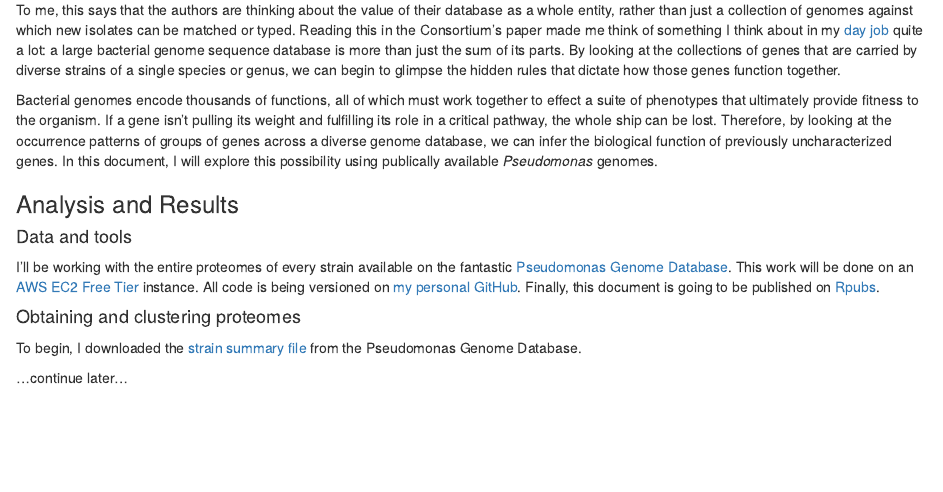
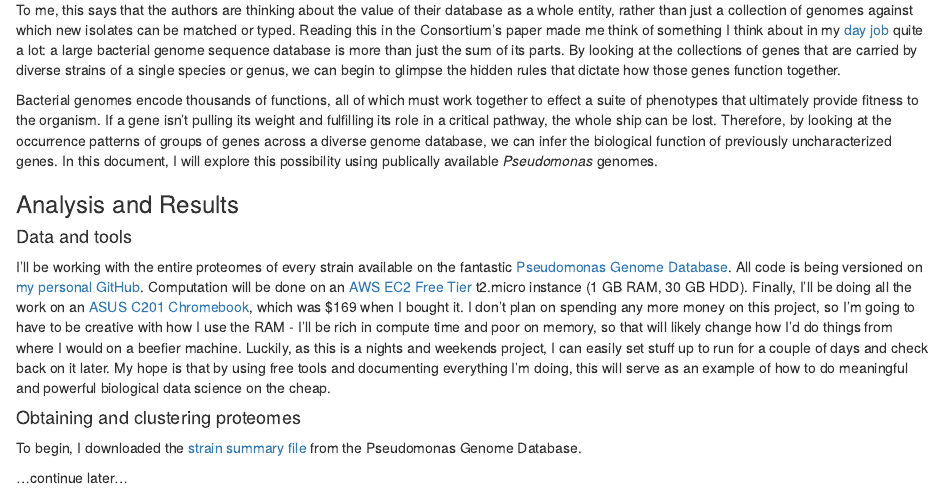
Before and after one commit to khturner/Pseudomonas-genomics, an R Markdown document (analysis.rmd): the page in a window 1100 px wide, from 470 px down. Rendered offline with R 4.5, knitr and Pandoc, with nearby package versions.

Commit message:
Update analysis.rmd

```diff
--- a/analysis.rmd
+++ b/analysis.rmd
@@ -19,7 +19,7 @@ Bacterial genomes encode thousands of functions, all of which must work together
 
 ### Analysis and Results
 #### Data and tools
-I'll be working with the entire proteomes of every strain available on the fantastic [Pseudomonas Genome Database](http://pseudomonas.com/). This work will be done on an [AWS EC2 Free Tier](https://aws.amazon.com/free/) instance. All code is being versioned on [my personal GitHub](https://github.com/khturner/Pseudomonas-genomics). Finally, this document is going to be published on [Rpubs](http://rpubs.com/khturner/).
+I'll be working with the entire proteomes of every strain available on the fantastic [Pseudomonas Genome Database](http://pseudomonas.com/). All code is being versioned on [my personal GitHub](https://github.com/khturner/Pseudomonas-genomics). Computation will be done on an [AWS EC2 Free Tier](https://aws.amazon.com/free/) t2.micro instance (1 GB RAM, 30 GB HDD). Finally, I'll be doing all the work on an [ASUS C201 Chromebook](http://www.amazon.com/gp/product/B00VUV0MG0?psc=1&redirect=true&ref_=oh_aui_detailpage_o01_s00), which was $169 when I bought it. I don't plan on spending any more money on this project, so I'm going to have to be creative with how I use the RAM - I'll be rich in compute time and poor on memory, so that will likely change how I'd do things from where I would on a beefier machine. Luckily, as this is a nights and weekends project, I can easily set stuff up to run for a couple of days and check back on it later. My hope is that by using free tools and documenting everything I'm doing, this will serve as an example of how to do meaningful and powerful biological data science on the cheap.
 
 #### Obtaining and clustering proteomes
 To begin, I downloaded the [strain summary file](http://pseudomonas.com/downloads/pseudomonas/pgd_r_15_2/strain_summary.txt) from the Pseudomonas Genome Database.
```
